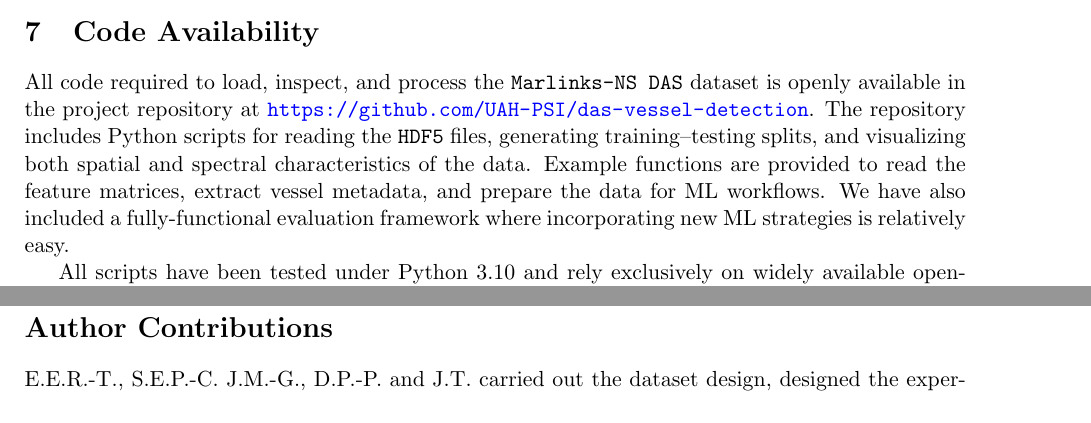
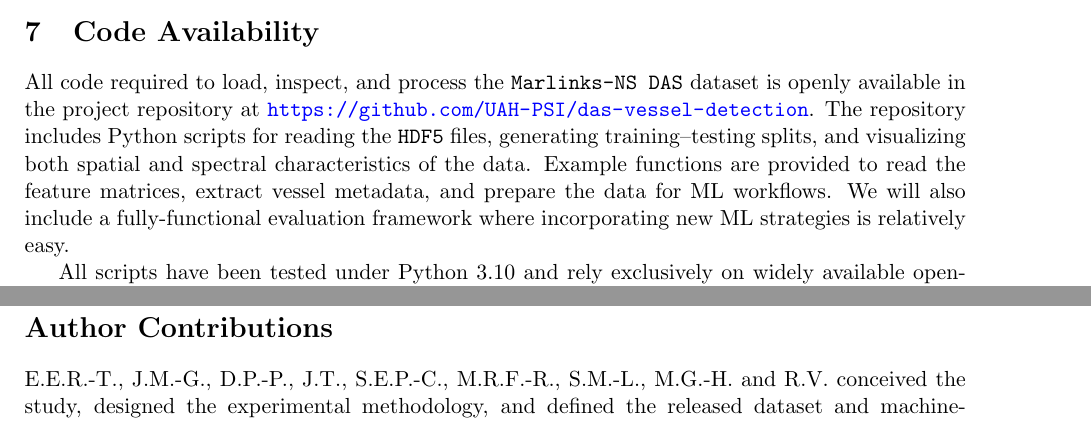
Before and after one commit to JaviMaciasG/2025-Paper-Marlinks-NS-dataset, a LaTeX paper (original/paper.tex): two parts of pages 12 and 15 of 15, joined at a grey line, cut so that both start at the same text. Compiled offline with pdfLaTeX.

Commit message:
fea: improved contributions section and minor changes

```diff
--- a/original/paper.tex
+++ b/original/paper.tex
@@ -509,7 +509,7 @@ The Zenodo repository contains the data (stored in \texttt{HDF5} format), along
 \label{sec:code availability}
 
 All code required to load, inspect, and process the \texttt{Marlinks-NS DAS} dataset is openly available in the project repository at \url{https://github.com/UAH-PSI/das-vessel-detection}.
-The repository includes Python scripts for reading the \texttt{HDF5} files, generating training–testing splits, and visualizing both spatial and spectral characteristics of the data. Example functions are provided to read the feature matrices, extract vessel metadata, and prepare the data for ML workflows. We have also included a fully-functional evaluation framework where incorporating new ML strategies is relatively easy.
+The repository includes Python scripts for reading the \texttt{HDF5} files, generating training–testing splits, and visualizing both spatial and spectral characteristics of the data. Example functions are provided to read the feature matrices, extract vessel metadata, and prepare the data for ML workflows. We will also include a fully-functional evaluation framework where incorporating new ML strategies is relatively easy.
 
 All scripts have been tested under Python 3.10 and rely exclusively on widely available open-source Python packages, which are detailed in the source distribution (\texttt{numpy}, \texttt{sklearn}, \texttt{pandas}, \texttt{matplotlib}, \texttt{h5py}, \texttt{opencv}, \texttt{imblearn}, and \texttt{tqdm}).
 
@@ -527,9 +527,8 @@ Users are encouraged to adapt and extend the provided scripts for their research
 
 
 \section*{Author Contributions}
-\label{sec:author contributions}
 
-E.E.R.-T., S.E.P.-C. J.M.-G., D.P.-P. and J.T. carried out the dataset design, designed the experimental study and performed data processing and model implementation tasks. R.V. coordinated access to the DAS data, metadata and preprocessing scripts. M.R.F.-R., S.M.-L. and M.G.-H. supervised optical sensing and signal interpretation. All authors reviewed and approved the manuscript.
+E.E.R.-T., J.M.-G., D.P.-P., J.T., S.E.P.-C., M.R.F.-R., S.M.-L., M.G.-H. and R.V. conceived the study, designed the experimental methodology, and defined the released dataset and machine-learning tasks. R.V. coordinated the acquisition of and access to the DAS data, acquisition metadata, and preprocessing software. M.R.F.-R., S.M.-L. and M.G.-H. contributed to DAS preprocessing and optical-signal interpretation. E.E.R.-T., J.M.-G., D.P.-P. and S.E.P.-C.  processed the AIS and geospatial information, synchronized it with the DAS measurements, and generated the vessel-distance labels. E.E.R.-T., D.P.-P. and J.M.-G. performed feature extraction, dataset curation, and design of the released HDF5 structure. E.E.R.-T., D.P.-P., J.M.-G. and J.T. developed the machine-learning software and carried out the technical validation. E.E.R.-T., J.M.-G. and S.E.P.-C.  prepared and published the data and code repositories and, together, drafted the manuscript. J.M.-G., M.R.F.-R., S.M.-L. and M.G.-H. provided scientific supervision, project coordination, and funding acquisition. All authors reviewed and approved the manuscript.
 
 
 \section*{Competing Interests}
```
Also changed, not shown: original/paper.tex (4 more changed lines).
